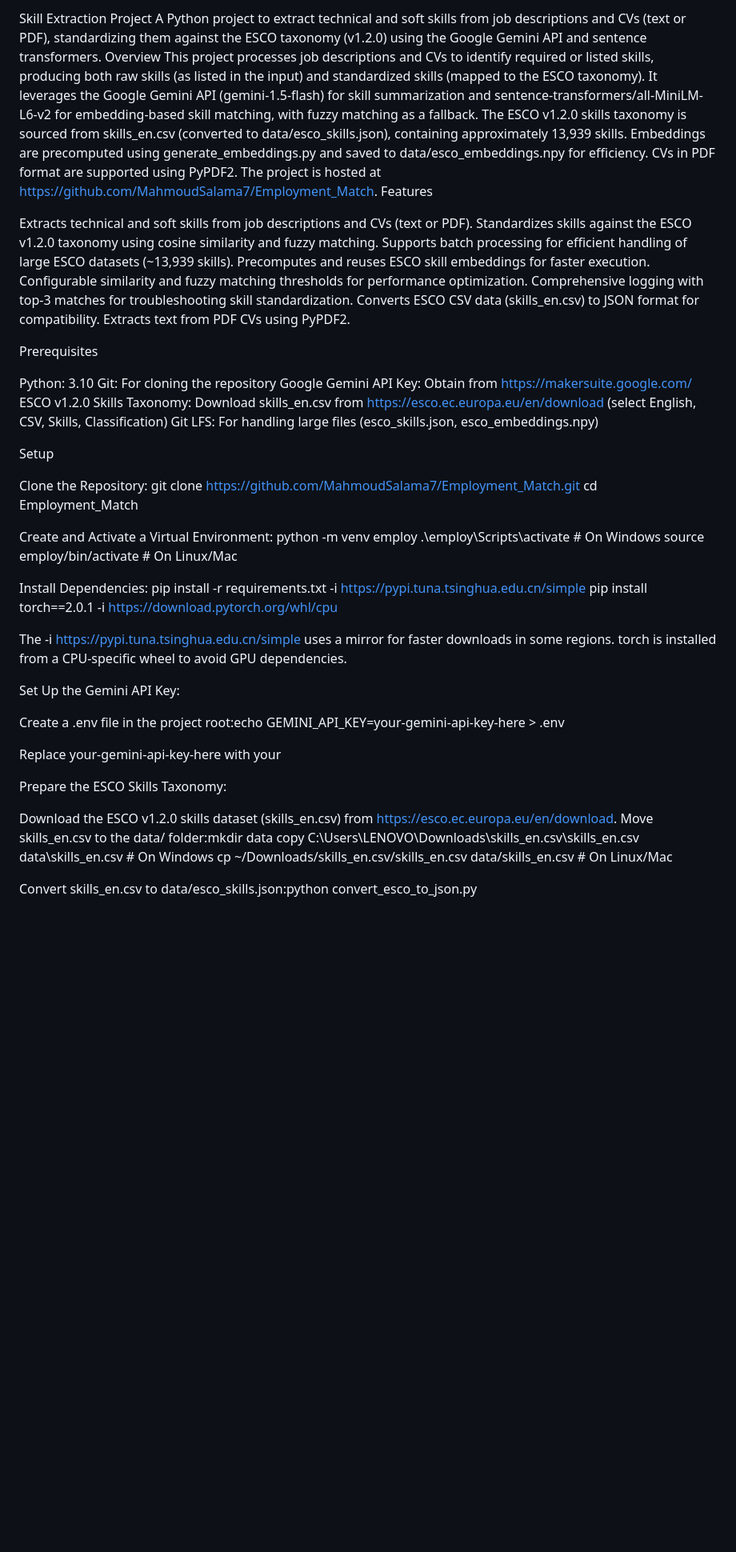
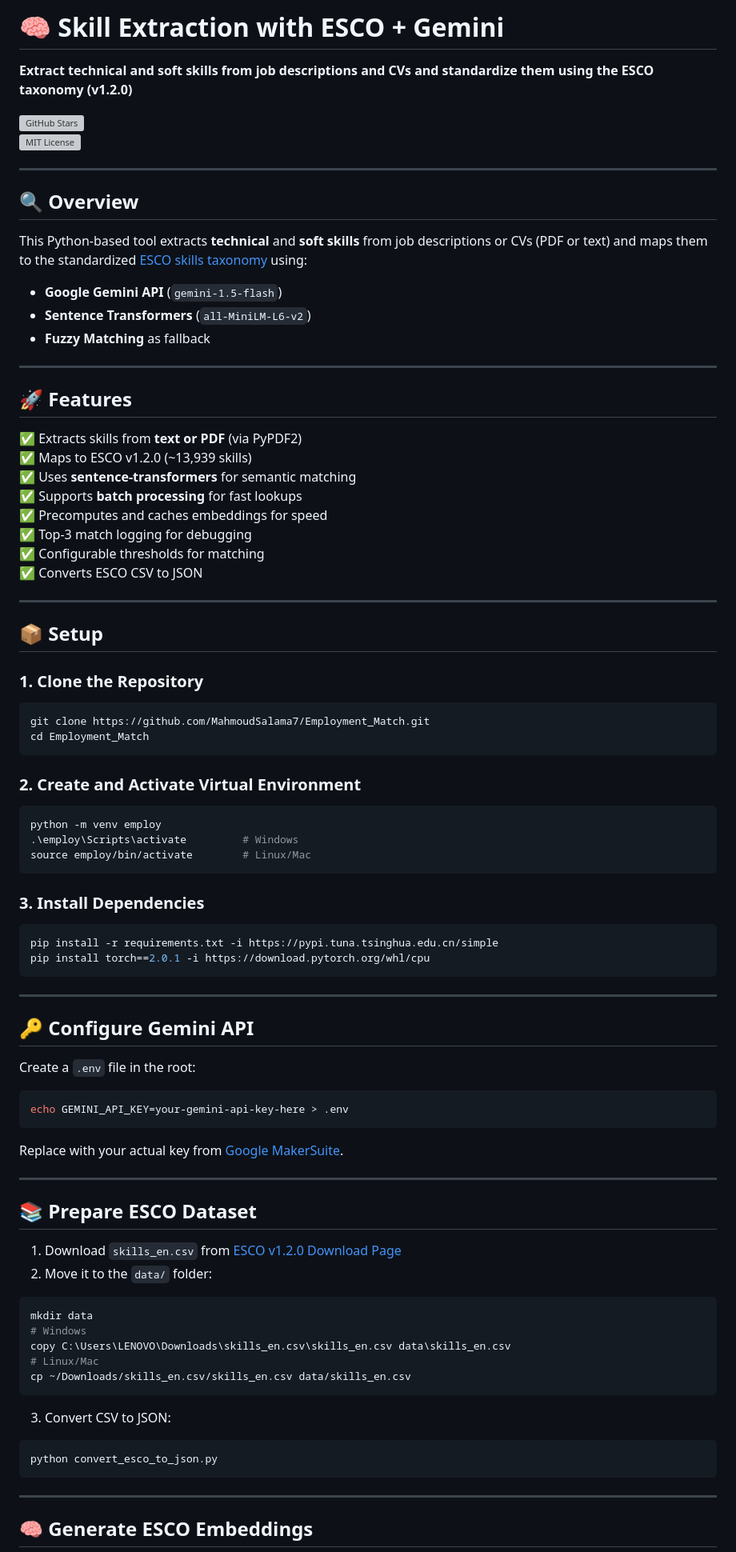
Before and after one commit to 2menna2/Employment_Match, a Markdown page: README.md, the part around the change printed below. Shown: that part at 80% size. Drawn GitHub-style; blank space fills up the shorter version; grey boxes are pictures that could not be loaded.

Commit message:
Update README with detailed project overview

````diff
--- a/README.md
+++ b/README.md
@@ -1,64 +1,91 @@
-Skill Extraction Project
-A Python project to extract technical and soft skills from job descriptions and CVs (text or PDF), standardizing them against the ESCO taxonomy (v1.2.0) using the Google Gemini API and sentence transformers.
-Overview
-This project processes job descriptions and CVs to identify required or listed skills, producing both raw skills (as listed in the input) and standardized skills (mapped to the ESCO taxonomy). It leverages the Google Gemini API (gemini-1.5-flash) for skill summarization and sentence-transformers/all-MiniLM-L6-v2 for embedding-based skill matching, with fuzzy matching as a fallback. The ESCO v1.2.0 skills taxonomy is sourced from skills_en.csv (converted to data/esco_skills.json), containing approximately 13,939 skills. Embeddings are precomputed using generate_embeddings.py and saved to data/esco_embeddings.npy for efficiency. CVs in PDF format are supported using PyPDF2. The project is hosted at https://github.com/MahmoudSalama7/Employment_Match.
-Features
+# 🧠 Skill Extraction with ESCO + Gemini
+**Extract technical and soft skills from job descriptions and CVs and standardize them using the ESCO taxonomy (v1.2.0)**
 
-Extracts technical and soft skills from job descriptions and CVs (text or PDF).
-Standardizes skills against the ESCO v1.2.0 taxonomy using cosine similarity and fuzzy matching.
-Supports batch processing for efficient handling of large ESCO datasets (~13,939 skills).
-Precomputes and reuses ESCO skill embeddings for faster execution.
-Configurable similarity and fuzzy matching thresholds for performance optimization.
-Comprehensive logging with top-3 matches for troubleshooting skill standardization.
-Converts ESCO CSV data (skills_en.csv) to JSON format for compatibility.
-Extracts text from PDF CVs using PyPDF2.
+[![GitHub Stars](https://img.shields.io/github/stars/MahmoudSalama7/Employment_Match)](https://github.com/MahmoudSalama7/Employment_Match)
+[![MIT License](https://img.shields.io/github/license/MahmoudSalama7/Employment_Match)](LICENSE)
 
-Prerequisites
+---
 
-Python: 3.10
-Git: For cloning the repository
-Google Gemini API Key: Obtain from https://makersuite.google.com/
-ESCO v1.2.0 Skills Taxonomy: Download skills_en.csv from https://esco.ec.europa.eu/en/download (select English, CSV, Skills, Classification)
-Git LFS: For handling large files (esco_skills.json, esco_embeddings.npy)
+## 🔍 Overview
+This Python-based tool extracts **technical** and **soft skills** from job descriptions or CVs (PDF or text) and maps them to the standardized [ESCO skills taxonomy](https://esco.ec.europa.eu/en/download) using:
 
-Setup
+- **Google Gemini API** (`gemini-1.5-flash`)
+- **Sentence Transformers** (`all-MiniLM-L6-v2`)
+- **Fuzzy Matching** as fallback
 
-Clone the Repository:
+---
+
+## 🚀 Features
+
+✅ Extracts skills from **text or PDF** (via PyPDF2)
+✅ Maps to ESCO v1.2.0 (~13,939 skills)
+✅ Uses **sentence-transformers** for semantic matching
+✅ Supports **batch processing** for fast lookups
+✅ Precomputes and caches embeddings for speed
+✅ Top-3 match logging for debugging
+✅ Configurable thresholds for matching
+✅ Converts ESCO CSV to JSON
+
+---
+
+## 📦 Setup
+
+### 1. Clone the Repository
+
+```bash
 git clone https://github.com/MahmoudSalama7/Employment_Match.git
 cd Employment_Match
+```
 
+### 2. Create and Activate Virtual Environment
 
-Create and Activate a Virtual Environment:
+```bash
 python -m venv employ
-.\employ\Scripts\activate  # On Windows
-source employ/bin/activate  # On Linux/Mac
+.\employ\Scripts\activate         # Windows
+source employ/bin/activate        # Linux/Mac
+```
 
+### 3. Install Dependencies
 
-Install Dependencies:
+```bash
 pip install -r requirements.txt -i https://pypi.tuna.tsinghua.edu.cn/simple
 pip install torch==2.0.1 -i https://download.pytorch.org/whl/cpu
+```
 
+---
 
-The -i https://pypi.tuna.tsinghua.edu.cn/simple uses a mirror for faster downloads in some regions.
-torch is installed from a CPU-specific wheel to avoid GPU dependencies.
+## 🔑 Configure Gemini API
 
+Create a `.env` file in the root:
 
-Set Up the Gemini API Key:
+```bash
+echo GEMINI_API_KEY=your-gemini-api-key-here > .env
+```
 
-Create a .env file in the project root:echo GEMINI_API_KEY=your-gemini-api-key-here > .env
+Replace with your actual key from [Google MakerSuite](https://makersuite.google.com/).
 
+---
 
-Replace your-gemini-api-key-here with your
+## 📚 Prepare ESCO Dataset
 
+1. Download `skills_en.csv` from [ESCO v1.2.0 Download Page](https://esco.ec.europa.eu/en/download)
+2. Move it to the `data/` folder:
 
-Prepare the ESCO Skills Taxonomy:
+```bash
+mkdir data
+# Windows
+copy C:\Users\LENOVO\Downloads\skills_en.csv\skills_en.csv data\skills_en.csv
+# Linux/Mac
+cp ~/Downloads/skills_en.csv/skills_en.csv data/skills_en.csv
+```
 
-Download the ESCO v1.2.0 skills dataset (skills_en.csv) from https://esco.ec.europa.eu/en/download.
-Move skills_en.csv to the data/ folder:mkdir data
-copy C:\Users\LENOVO\Downloads\skills_en.csv\skills_en.csv data\skills_en.csv  # On Windows
-cp ~/Downloads/skills_en.csv/skills_en.csv data/skills_en.csv  # On Linux/Mac
+3. Convert CSV to JSON:
 
+```bash
+python convert_esco_to_json.py
+```
 
-Convert skills_en.csv to data/esco_skills.json:python convert_esco_to_json.py
+---
 
+## 🧠 Generate ESCO Embeddings
 
````
Also changed, not shown: other parts of README.md (+93 -116 lines).
